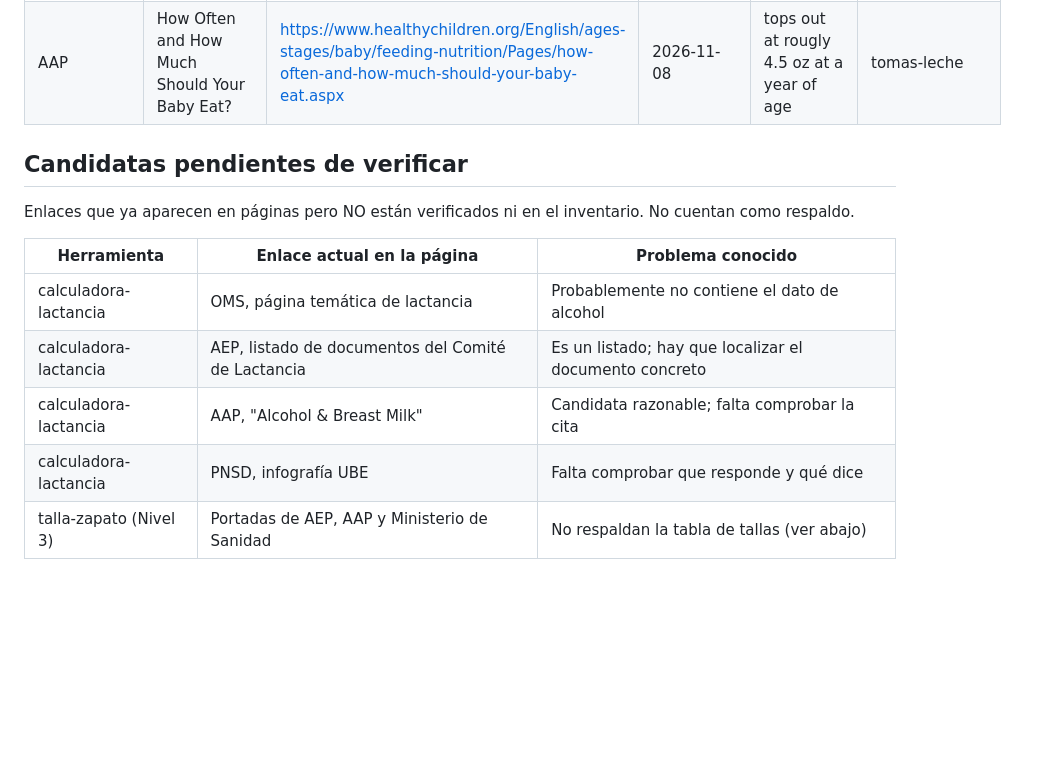
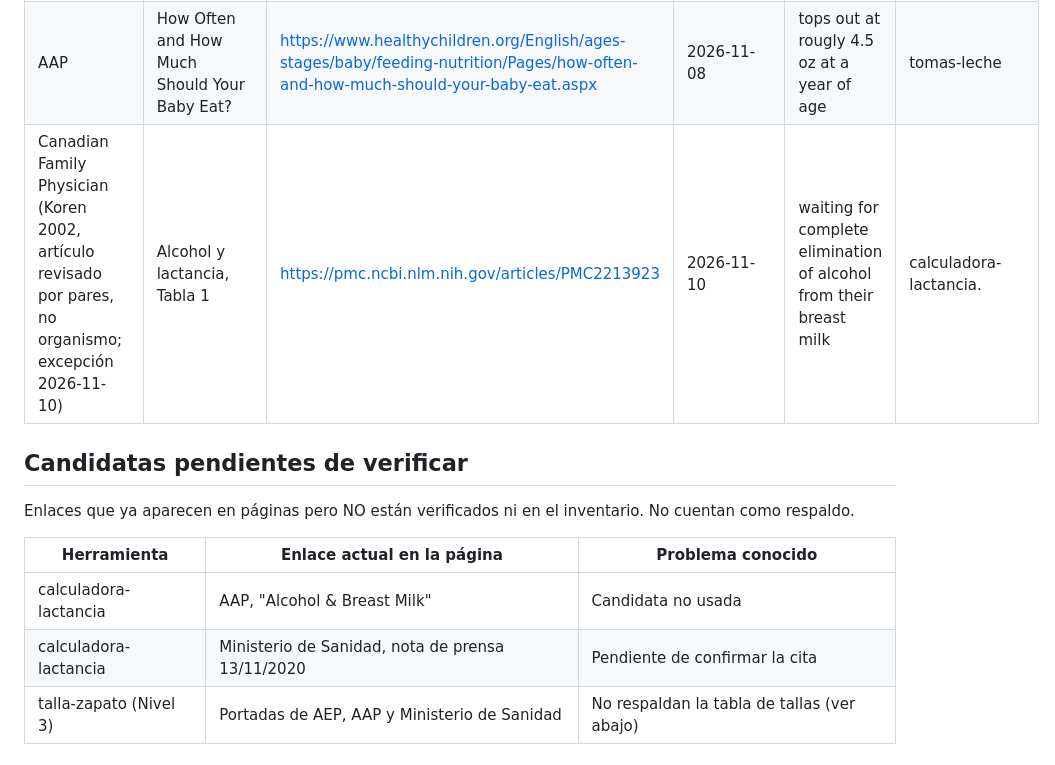
Before and after one commit to anonymit-project/babyFAQ, a Markdown page: docs/04-fuentes-autorizadas.md, the part around the change. GitHub-like rendering; blank space fills up the shorter version.

```diff
--- a/docs/04-fuentes-autorizadoras.md
+++ b/docs/04-fuentes-autorizadas.md
@@ -31,16 +31,15 @@ La AAP es estadounidense. Si es la única fuente con cifras, se acepta (preceden
 |---|---|---|---|---|---|
 | AAP | Amount and Schedule of Baby Formula Feedings | https://www.healthychildren.org/English/ages-stages/baby/formula-feeding/Pages/Amount-and-Schedule-of-Formula-Feedings.aspx | 2026-11-08 | about 2½ ounces (75 mL) of infant formula a day for every pound | tomas-leche |
 | AAP | How Often and How Much Should Your Baby Eat? | https://www.healthychildren.org/English/ages-stages/baby/feeding-nutrition/Pages/how-often-and-how-much-should-your-baby-eat.aspx | 2026-11-08 | tops out at rougly 4.5 oz at a year of age | tomas-leche |
+| Canadian Family Physician (Koren 2002, artículo revisado por pares, no organismo; excepción 2026-11-10) | Alcohol y lactancia, Tabla 1 | https://pmc.ncbi.nlm.nih.gov/articles/PMC2213923 | 2026-11-10 | waiting for complete elimination of alcohol from their breast milk | calculadora-lactancia.
 
 ## Candidatas pendientes de verificar
 Enlaces que ya aparecen en páginas pero NO están verificados ni en el inventario. No cuentan como respaldo.
 
 | Herramienta | Enlace actual en la página | Problema conocido |
 |---|---|---|
-| calculadora-lactancia | OMS, página temática de lactancia | Probablemente no contiene el dato de alcohol |
-| calculadora-lactancia | AEP, listado de documentos del Comité de Lactancia | Es un listado; hay que localizar el documento concreto |
-| calculadora-lactancia | AAP, "Alcohol & Breast Milk" | Candidata razonable; falta comprobar la cita |
-| calculadora-lactancia | PNSD, infografía UBE | Falta comprobar que responde y qué dice |
+| calculadora-lactancia | AAP, "Alcohol & Breast Milk" | Candidata no usada |
+| calculadora-lactancia | Ministerio de Sanidad, nota de prensa 13/11/2020 | Pendiente de confirmar la cita |
 | talla-zapato (Nivel 3) | Portadas de AEP, AAP y Ministerio de Sanidad | No respaldan la tabla de tallas (ver abajo) |
 
 ## Cómo se verifica una fuente (sin ejecutar nada en local)
```
